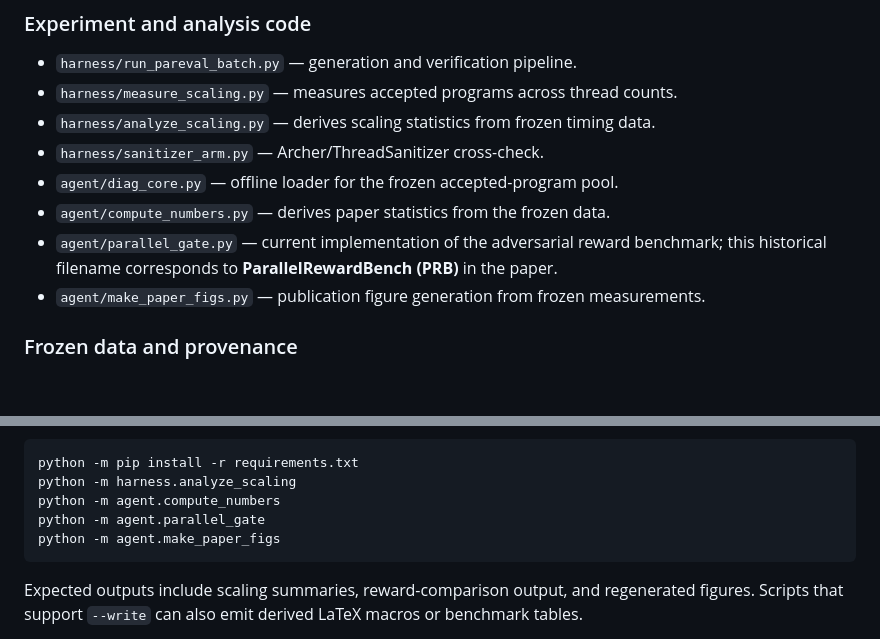
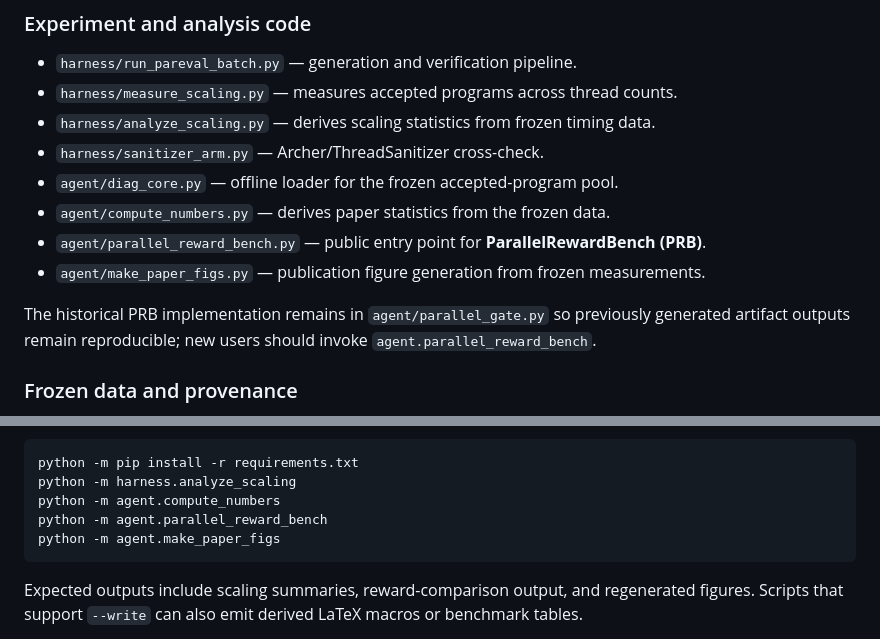
Before and after one commit to bhanuprakashvangala/SC26-AgenticAI4HPC, a Markdown page: ARTIFACT.md, 2 parts joined by grey strips. GitHub-like rendering; blank space fills up the shorter version.

Commit message:
Use PRB public module in artifact guide

````diff
--- a/ARTIFACT.md
+++ b/ARTIFACT.md
@@ -20,8 +20,10 @@ The current PRB release contains the adversarial cases used in the paper. PRB is
 - `harness/sanitizer_arm.py` — Archer/ThreadSanitizer cross-check.
 - `agent/diag_core.py` — offline loader for the frozen accepted-program pool.
 - `agent/compute_numbers.py` — derives paper statistics from the frozen data.
-- `agent/parallel_gate.py` — current implementation of the adversarial reward benchmark; this historical filename corresponds to **ParallelRewardBench (PRB)** in the paper.
+- `agent/parallel_reward_bench.py` — public entry point for **ParallelRewardBench (PRB)**.
 - `agent/make_paper_figs.py` — publication figure generation from frozen measurements.
+
+The historical PRB implementation remains in `agent/parallel_gate.py` so previously generated artifact outputs remain reproducible; new users should invoke `agent.parallel_reward_bench`.
 
 ### Frozen data and provenance
 
@@ -51,7 +53,7 @@ Run:
 python -m pip install -r requirements.txt
 python -m harness.analyze_scaling
 python -m agent.compute_numbers
-python -m agent.parallel_gate
+python -m agent.parallel_reward_bench
 python -m agent.make_paper_figs
 ```
 
````
